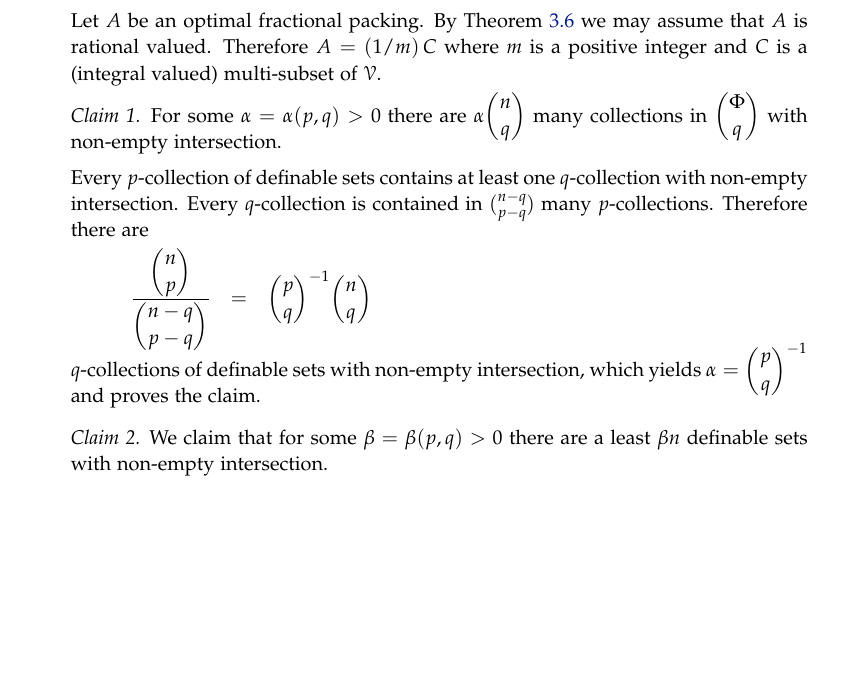
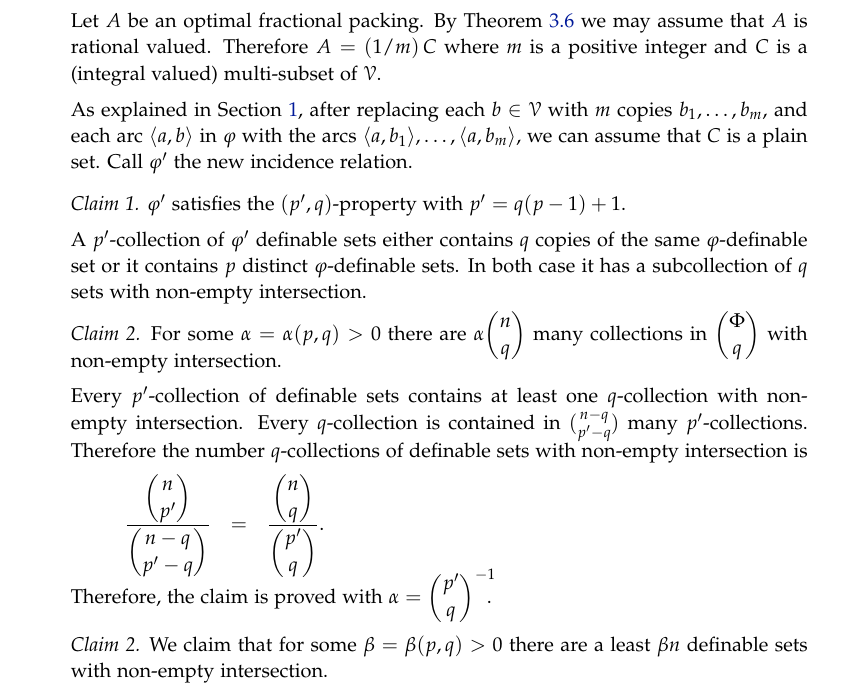
Before and after one commit to domenicozambella/sputnik, a LaTeX thesis (sputnik.tex, which reads helly.tex): part of page 20 of 20 before the commit and part of page 20 of 21 after it, cut so that both start at the same text, the shorter picture padded with empty space. Compiled offline with pdfLaTeX.

Commit message:
pre multiset in helly

```diff
--- a/helly.tex
+++ b/helly.tex
@@ -307,19 +307,26 @@ By Proposition~\ref{prop_bound_fractional_trans}, $\tau(\phi)$ is bounded by a f
 
 Let $A$ be an optimal fractional packing. By Theorem~\ref{thm_fractional_nu=tau} we may assume that $A$ is rational valued. Therefore $A=(1/m)\,C$ where $m$ is a positive integer and $C$ is a (integral valued) multi-subset of $\V$.
 
+As explained in Section~\ref{multisets}, after replacing each $b\in\V$ with $m$ copies $b_1,\dots,b_m$, and each arc $\<a,b\>$ in $\phi$ with the arcs $\<a,b_1\>,\dots,\<a,b_m\>$, we can assume that $C$ is a plain set. Call $\phi'$ the new incidence relation.
+
 \smallskip
-\textit{Claim 1.}
+\textit{Claim 1.} $\phi'$ satisfies the $(p',q)$-property with $p'=q(p-1)+1$.
+
+A $p'$-collection of $\phi'$ definable sets either contains $q$ copies of the same $\phi$-definable set or it contains $p$ distinct $\phi$-definable sets. In both case it has a subcollection of $q$ sets with non-empty intersection.
+
+\smallskip
+\textit{Claim 2.}
 For some $\alpha=\alpha(p,q)>0$ there are \smash{$\displaystyle\alpha{n\choose q}$} many collections in \smash{$\displaystyle{\Phi\choose q}$} with non-empty intersection.
 
-Every $p$-collection of definable sets contains at least one $q$-collection with non-empty intersection.
-Every $q$-collection is contained in ${n-q\choose p-q}$ many $p$-collections.
-Therefore there are
+Every $p'$-collection of definable sets contains at least one $q$-collection with non-empty intersection.
+Every $q$-collection is contained in ${n-q\choose p'-q}$ many $p'$-collections.
+Therefore the number $q$-collections of definable sets with non-empty intersection is
 
-\ceq{\hfill\frac{\displaystyle{n\choose p}}{\displaystyle{n-q\choose p-q}}}{=}{{p\choose q}^{-1}{n\choose q}}
+\ceq{\hfill\frac{\displaystyle{n\choose p'}}{\displaystyle{n-q\choose p'-q}}}{=}{\frac{\displaystyle{n\choose q}}{\displaystyle{p'\choose q}}.}
 
-$q$-collections of definable sets with non-empty intersection, which yields \smash{$\displaystyle\alpha={p\choose q}^{-1}$} and proves the claim.
+Therefore, the claim is proved with \smash{$\displaystyle\alpha={p'\choose q}^{-1}$\kern-1ex}.
 
-\smallskip
+\medskip
 \textit{Claim 2.}
 We claim that for some $\beta=\beta(p,q)>0$ there are a least $\beta n$ definable sets with non-empty intersection.
 
```
Also changed, not shown: samples.tex (+1 -1 lines), sputnik.pdf.
